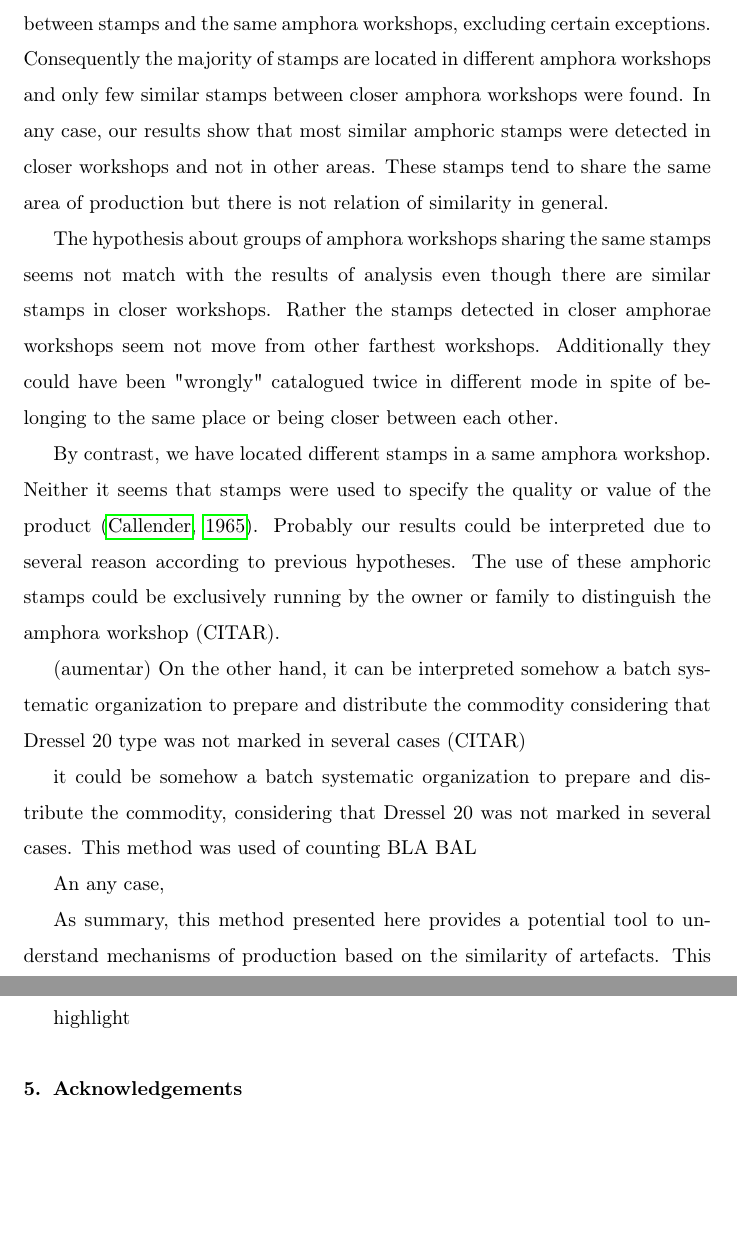
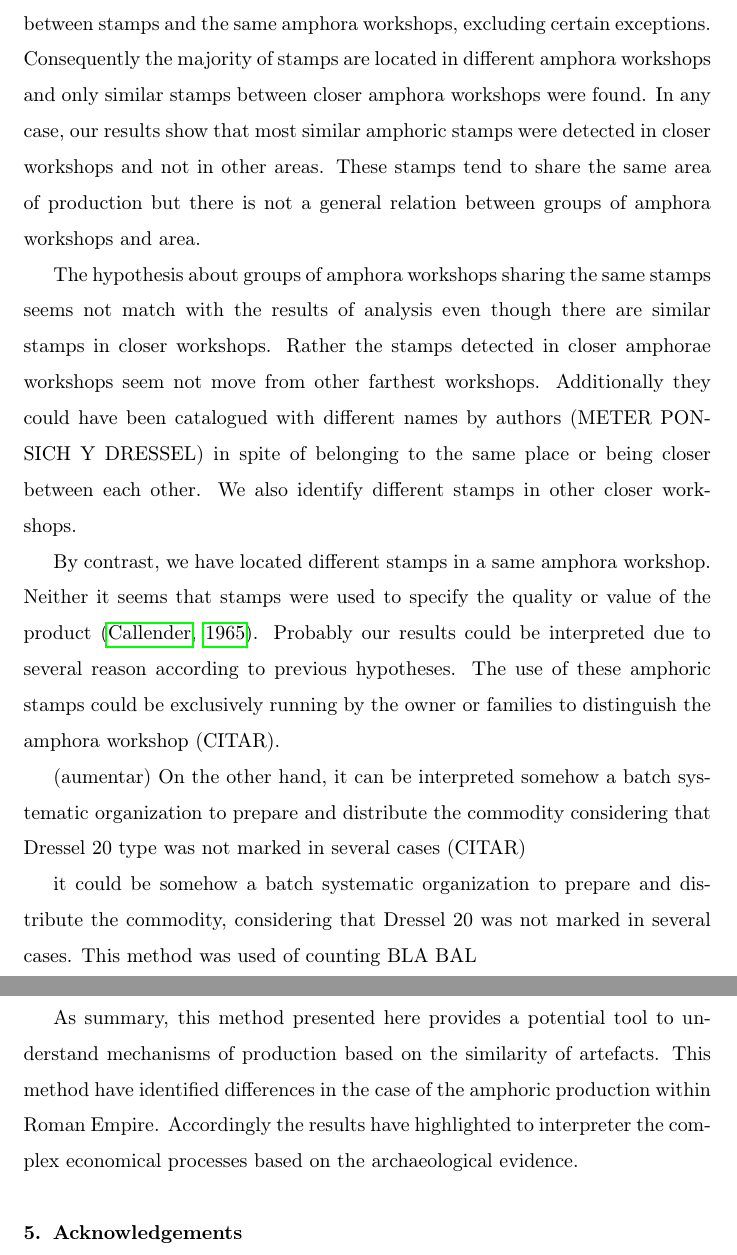
Before and after one commit to Mcotsar/Edinburgh_research, a LaTeX paper (Paper/jaccardbaetica.tex): two parts of pages 5 and 6 of 7, joined at a grey line, cut so that both start at the same text, the shorter picture padded with empty space. Compiled offline with pdfLaTeX.

Commit message:
add new lines in conclusion

```diff
--- a/Paper/jaccardbaetica.tex
+++ b/Paper/jaccardbaetica.tex
@@ -119,13 +119,12 @@ The correlation coefficients range from a minimum to a maximum. The dendrogram s
 
 \section{Discussion and Conclusion}
 
+No strong relation between stamps and spatial distance have been detected in amphora workshops. Indeed, the analysis suggests that there is not connection between stamps and the same amphora workshops, excluding certain exceptions. Consequently the majority of stamps are located in different amphora workshops and only similar stamps between closer amphora workshops were found. In any case, our results show that most similar amphoric stamps were detected in closer workshops and not in other areas. These stamps tend to share the same area of production but there is not a general relation between groups of amphora workshops and area.
 
-No strong relation between stamps and spatial distance have been detected in amphora workshops. Indeed, the analysis suggests that there is not connection between stamps and the same amphora workshops, excluding certain exceptions. Consequently the majority of stamps are located in different amphora workshops and only few similar stamps between closer amphora workshops were found. In any case, our results show that most similar amphoric stamps were detected in closer workshops and not in other areas. These stamps tend to share the same area of production but there is not relation of similarity in general.
-
-The hypothesis about groups of amphora workshops sharing the same stamps seems not match with the results of analysis even though there are similar stamps in closer workshops. Rather the stamps detected in closer amphorae workshops seem not move from other farthest workshops. Additionally they could have been "wrongly" catalogued twice in different mode in spite of belonging to the same place or being closer between each other.
+The hypothesis about groups of amphora workshops sharing the same stamps seems not match with the results of analysis even though there are similar stamps in closer workshops. Rather the stamps detected in closer amphorae workshops seem not move from other farthest workshops. Additionally they could have been catalogued with different names by authors (METER PONSICH Y DRESSEL) in spite of belonging to the same place or being closer between each other. We also identify different stamps in other closer workshops.
 %los que aparecen cerca son porque están cerca o puede haber confusion entre talleres
 
-By contrast, we have located different stamps in a same amphora workshop. Neither it seems that stamps were used to specify the quality or value of the product \citep{callender}. Probably our results could be interpreted due to several reason according to previous hypotheses. The use of these amphoric stamps could be exclusively running by the owner or family to distinguish the amphora workshop (CITAR).
+By contrast, we have located different stamps in a same amphora workshop. Neither it seems that stamps were used to specify the quality or value of the product \citep{callender}. Probably our results could be interpreted due to several reason according to previous hypotheses. The use of these amphoric stamps could be exclusively running by the owner or families to distinguish the amphora workshop (CITAR).
 
 (aumentar)
 On the other hand, it can be interpreted somehow a batch systematic organization to prepare and distribute the commodity considering that Dressel 20 type was not marked in several cases (CITAR)
@@ -137,9 +136,11 @@ it could be somehow a batch systematic organization to prepare and distribute th
 
 An any case,
 
-As summary, this method presented here provides a potential tool to understand mechanisms of production based on the similarity of artefacts.  This method have identified
+As summary, this method presented here provides a potential tool to understand mechanisms of production based on the similarity of artefacts. This method have identified differences in the case of the amphoric production within Roman Empire. Accordingly the results have highlighted to interpreter the complex economical processes based on  the archaeological evidence.
 
-highlight
+
+
+
 
 %Dressel 20 marked in the 30-40\%
 
```
Also changed, not shown: Paper/jaccardbaetica.pdf, 3 other files.
